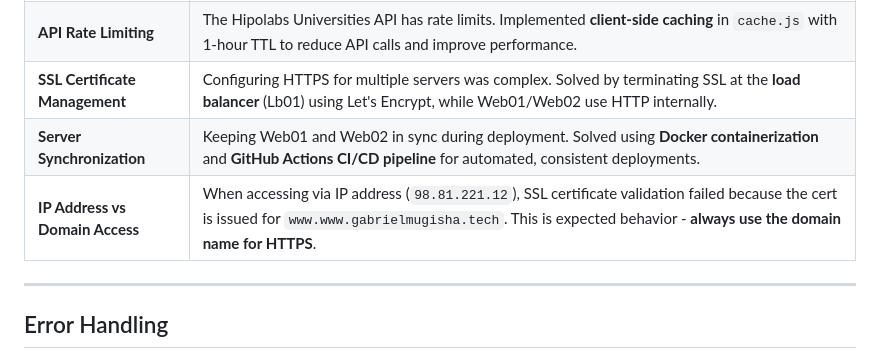
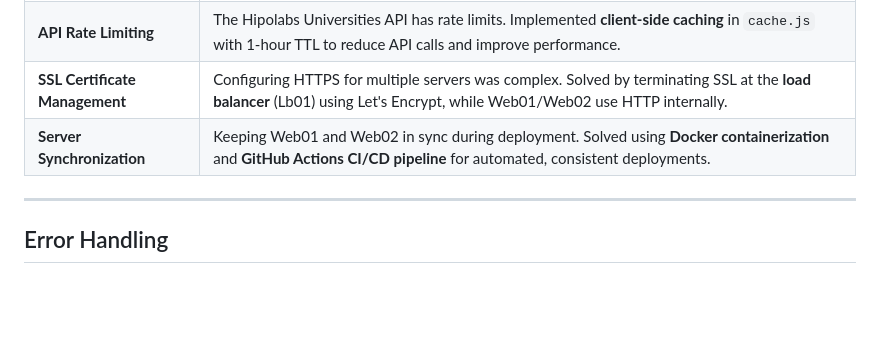
Before and after one commit to GabbyIT-pixel/HopeScholar, a Markdown page: README.md, the part around one of its changes. GitHub-like rendering; blank space fills up the shorter version.

```diff
--- a/README.md
+++ b/README.md
@@ -318,8 +319,7 @@ Configure secrets in GitHub repository for automatic deployment:
 | **CORS Policy Blocking** | RSS feeds from external sources were blocked by browser CORS policies. Solved by using the **RSS2JSON proxy service** which converts RSS to JSON with proper CORS headers. |
 | **API Rate Limiting** | The Hipolabs Universities API has rate limits. Implemented **client-side caching** in `cache.js` with 1-hour TTL to reduce API calls and improve performance. |
 | **SSL Certificate Management** | Configuring HTTPS for multiple servers was complex. Solved by terminating SSL at the **load balancer** (Lb01) using Let's Encrypt, while Web01/Web02 use HTTP internally. |
-| **Server Synchronization** | Keeping Web01 and Web02 in sync during deployment. Solved using **Docker containerization** and **GitHub Actions CI/CD pipeline** for automated, consistent deployments. |
-| **IP Address vs Domain Access** | When accessing via IP address (`98.81.221.12`), SSL certificate validation failed because the cert is issued for `www.www.gabrielmugisha.tech`. This is expected behavior - **always use the domain name for HTTPS**. |
+| **Server Synchronization** | Keeping Web01 and Web02 in sync during deployment. Solved using **Docker containerization** and **GitHub Actions CI/CD pipeline** for automated, consistent deployments. ||
 
 ---
 
```
Also changed, not shown: other parts of README.md (+12 -11 lines).
